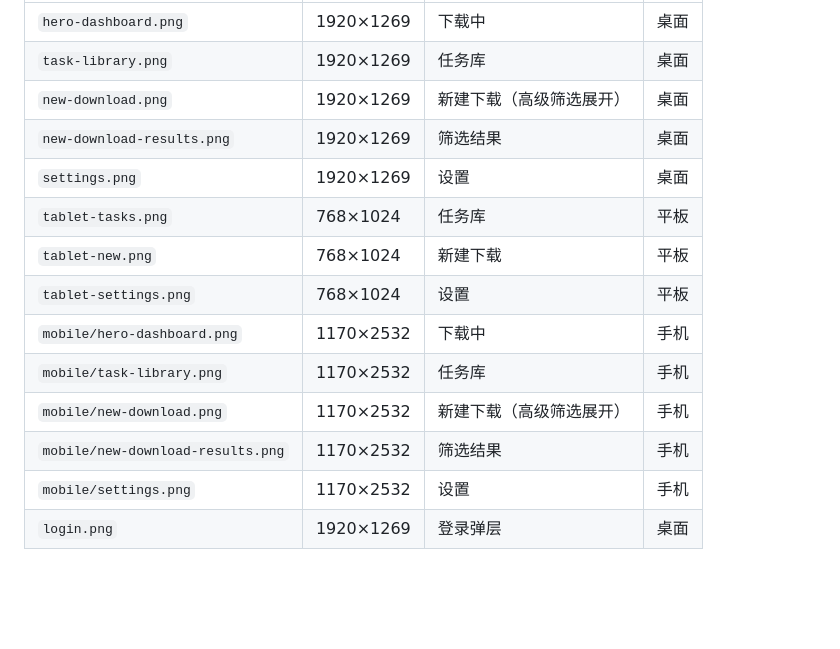
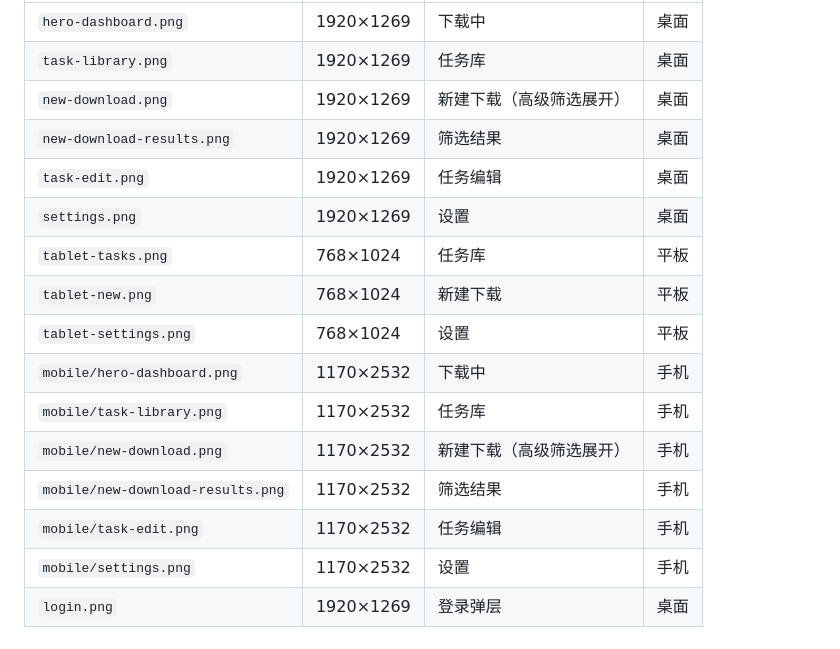
Before and after one commit to xmiqz/tg-video-downloader, a Markdown page: docs/使用说明.md, the part around the change. Drawn GitHub-style; blank space fills up the shorter version.

```diff
--- a/docs/使用说明.md
+++ b/docs/使用说明.md
@@ -263,6 +263,7 @@ python tg_video_dl.py @somechan 20 50 "4K,预告片" 2
 | `task-library.png` | 1920×1269 | 任务库 | 桌面 |
 | `new-download.png` | 1920×1269 | 新建下载（高级筛选展开） | 桌面 |
 | `new-download-results.png` | 1920×1269 | 筛选结果 | 桌面 |
+| `task-edit.png` | 1920×1269 | 任务编辑 | 桌面 |
 | `settings.png` | 1920×1269 | 设置 | 桌面 |
 | `tablet-tasks.png` | 768×1024 | 任务库 | 平板 |
 | `tablet-new.png` | 768×1024 | 新建下载 | 平板 |
@@ -271,5 +272,6 @@ python tg_video_dl.py @somechan 20 50 "4K,预告片" 2
 | `mobile/task-library.png` | 1170×2532 | 任务库 | 手机 |
 | `mobile/new-download.png` | 1170×2532 | 新建下载（高级筛选展开） | 手机 |
 | `mobile/new-download-results.png` | 1170×2532 | 筛选结果 | 手机 |
+| `mobile/task-edit.png` | 1170×2532 | 任务编辑 | 手机 |
 | `mobile/settings.png` | 1170×2532 | 设置 | 手机 |
 | `login.png` | 1920×1269 | 登录弹层 | 桌面 |
```
Also changed, not shown: README.md (+5 -1 lines), docs/images/mobile/task-edit.png (added), docs/images/task-edit.png (added).
